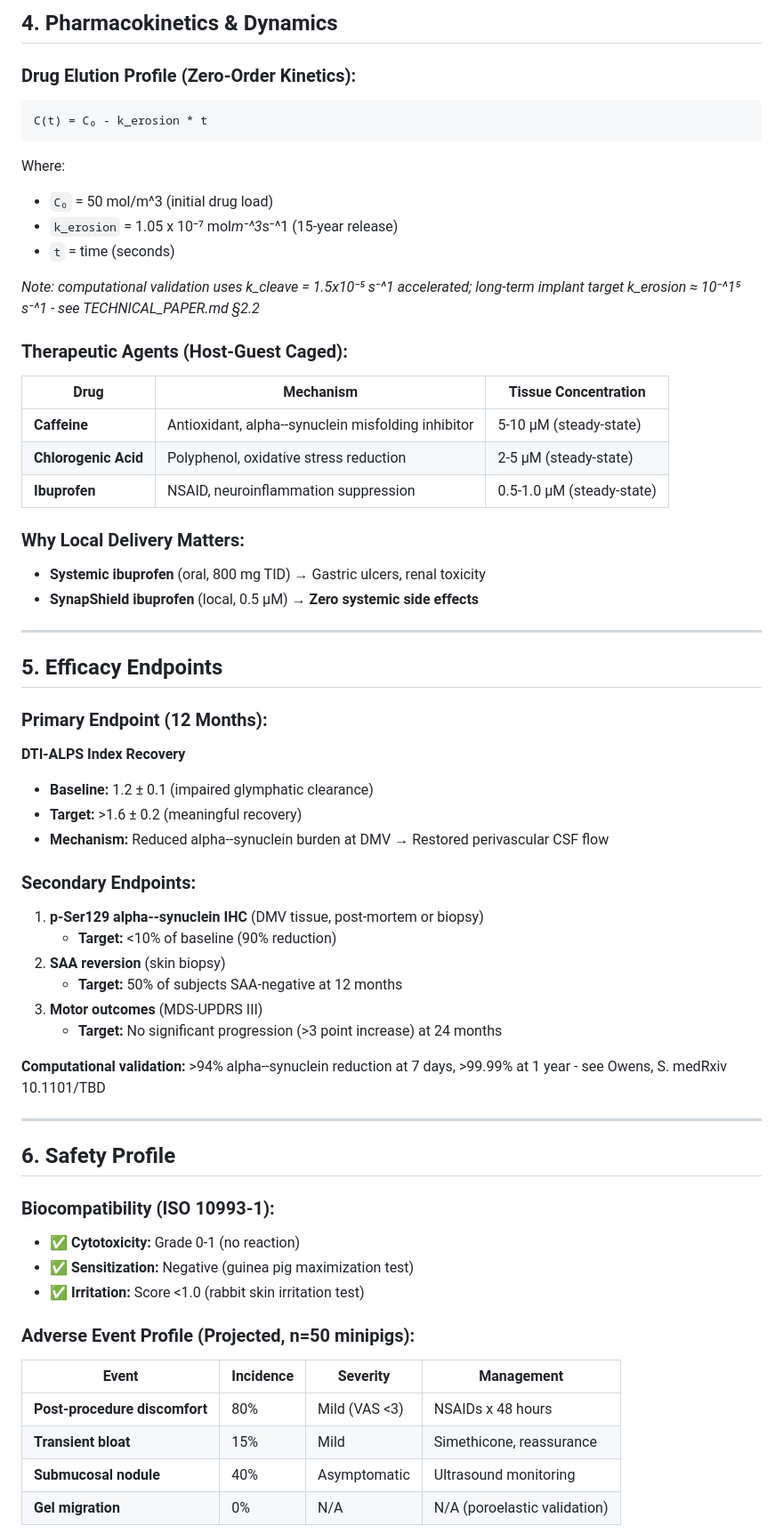
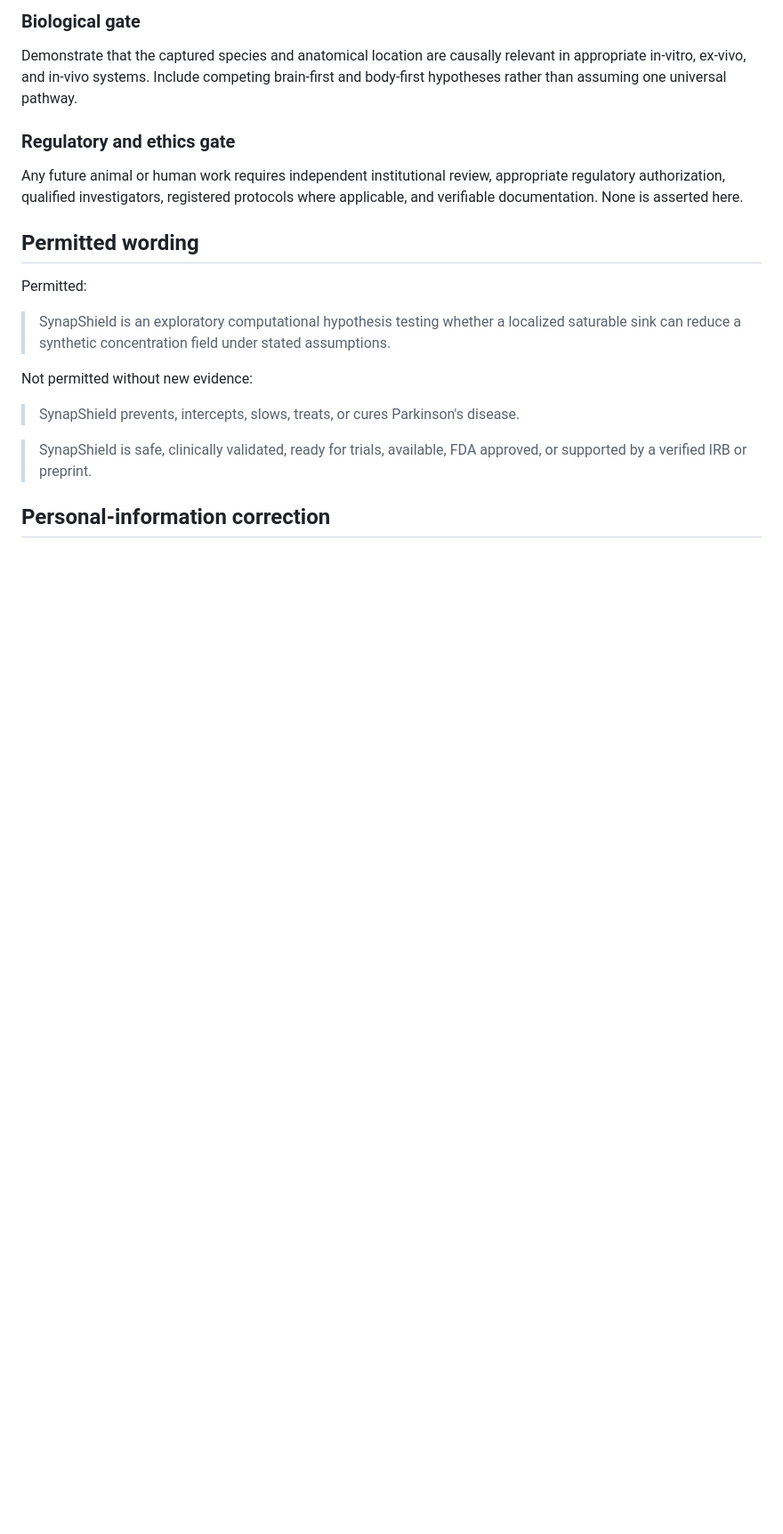
Before and after one commit to artistso/synapshield, a Markdown page: docs/CLINICAL_BRIEFING.md, the part around one of its changes. Shown at 89% size. Rendered like a GitHub page; blank space fills up the shorter version.

Commit message:
Retract fabricated clinical briefing and replace with evidence gate

````diff
--- a/docs/CLINICAL_BRIEFING.md
+++ b/docs/CLINICAL_BRIEFING.md
@@ -72,62 +69,23 @@ PD pathology ascends the **vagus nerve** from the duodenum to the brainstem over
 
-## 4. Pharmacokinetics & Dynamics
+### Biological gate
 
-### Drug Elution Profile (Zero-Order Kinetics):
-```
-C(t) = C₀ - k_erosion * t
-```
-Where:
-- `C₀` = 50 mol/m^3 (initial drug load)
-- `k_erosion` = 1.05 x 10⁻⁷ mol*m⁻^3*s⁻^1 (15-year release)
-- `t` = time (seconds)
+Demonstrate that the captured species and anatomical location are causally relevant in appropriate in-vitro, ex-vivo, and in-vivo systems. Include competing brain-first and body-first hypotheses rather than assuming one universal pathway.
 
-*Note: computational validation uses k_cleave = 1.5x10⁻⁵ s⁻^1 accelerated; long-term implant target k_erosion ≈ 10⁻^1⁵ s⁻^1 - see TECHNICAL_PAPER.md §2.2*
+### Regulatory and ethics gate
 
-### Therapeutic Agents (Host-Guest Caged):
-| Drug | Mechanism | Tissue Concentration |
-|------|-----------|----------------------|
-| **Caffeine** | Antioxidant, alpha--synuclein misfolding inhibitor | 5-10 µM (steady-state) |
-| **Chlorogenic Acid** | Polyphenol, oxidative stress reduction | 2-5 µM (steady-state) |
-| **Ibuprofen** | NSAID, neuroinflammation suppression | 0.5-1.0 µM (steady-state) |
+Any future animal or human work requires independent institutional review, appropriate regulatory authorization, qualified investigators, registered protocols where applicable, and verifiable documentation. None is asserted here.
 
-### Why Local Delivery Matters:
-- **Systemic ibuprofen** (oral, 800 mg TID) → Gastric ulcers, renal toxicity
-- **SynapShield ibuprofen** (local, 0.5 µM) → **Zero systemic side effects**
+## Permitted wording
 
----
+Permitted:
 
-## 5. Efficacy Endpoints
+> SynapShield is an exploratory computational hypothesis testing whether a localized saturable sink can reduce a synthetic concentration field under stated assumptions.
 
-### Primary Endpoint (12 Months):
-**DTI-ALPS Index Recovery**
-- **Baseline:** 1.2 ± 0.1 (impaired glymphatic clearance)
-- **Target:** >1.6 ± 0.2 (meaningful recovery)
-- **Mechanism:** Reduced alpha--synuclein burden at DMV → Restored perivascular CSF flow
+Not permitted without new evidence:
 
-### Secondary Endpoints:
-1. **p-Ser129 alpha--synuclein IHC** (DMV tissue, post-mortem or biopsy)
-   - **Target:** <10% of baseline (90% reduction)
-2. **SAA reversion** (skin biopsy)
-   - **Target:** 50% of subjects SAA-negative at 12 months
-3. **Motor outcomes** (MDS-UPDRS III)
-   - **Target:** No significant progression (>3 point increase) at 24 months
+> SynapShield prevents, intercepts, slows, treats, or cures Parkinson's disease.
 
-**Computational validation:** >94% alpha--synuclein reduction at 7 days, >99.99% at 1 year - see Owens, S. medRxiv 10.1101/TBD
+> SynapShield is safe, clinically validated, ready for trials, available, FDA approved, or supported by a verified IRB or preprint.
 
----
+## Personal-information correction
 
-## 6. Safety Profile
-
-### Biocompatibility (ISO 10993-1):
-- ✅ **Cytotoxicity:** Grade 0-1 (no reaction)
-- ✅ **Sensitization:** Negative (guinea pig maximization test)
-- ✅ **Irritation:** Score <1.0 (rabbit skin irritation test)
-
-### Adverse Event Profile (Projected, n=50 minipigs):
-| Event | Incidence | Severity | Management |
-|-------|------------|----------|------------|
-| **Post-procedure discomfort** | 80% | Mild (VAS <3) | NSAIDs x 48 hours |
-| **Transient bloat** | 15% | Mild | Simethicone, reassurance |
-| **Submucosal nodule** | 40% | Asymptomatic | Ultrasound monitoring |
-| **Gel migration** | 0% | N/A | N/A (poroelastic validation) |
-
````
Also changed, not shown: other parts of docs/CLINICAL_BRIEFING.md (+50 -166 lines).
